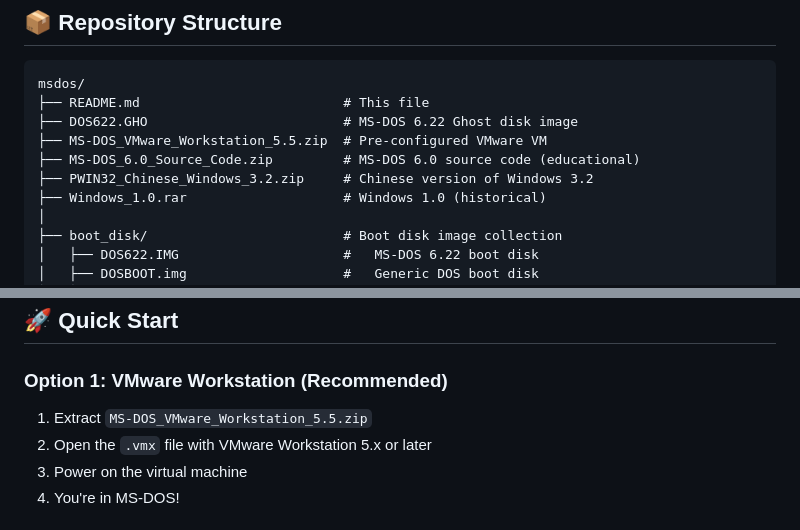
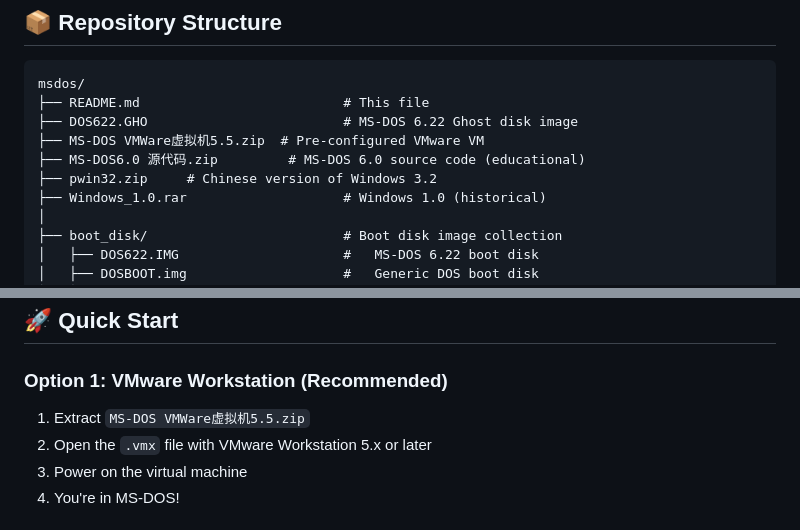
Before and after one commit to weibifan/msdos, a Markdown page: README.md, 2 parts joined by grey strips. Drawn GitHub-style.

Commit message:
fix: update README filenames to match actual repo state

```diff
--- a/README.md
+++ b/README.md
@@ -28,9 +28,9 @@ This repository is a curated collection of **MS-DOS resources**, including:
 msdos/
 ├── README.md                          # This file
 ├── DOS622.GHO                         # MS-DOS 6.22 Ghost disk image
-├── MS-DOS_VMware_Workstation_5.5.zip  # Pre-configured VMware VM
-├── MS-DOS_6.0_Source_Code.zip         # MS-DOS 6.0 source code (educational)
-├── PWIN32_Chinese_Windows_3.2.zip     # Chinese version of Windows 3.2
+├── MS-DOS VMWare虚拟机5.5.zip  # Pre-configured VMware VM
+├── MS-DOS6.0 源代码.zip         # MS-DOS 6.0 source code (educational)
+├── pwin32.zip     # Chinese version of Windows 3.2
 ├── Windows_1.0.rar                    # Windows 1.0 (historical)
 │
 ├── boot_disk/                         # Boot disk image collection
@@ -64,7 +64,7 @@ msdos/
 
 ### Option 1: VMware Workstation (Recommended)
 
-1. Extract `MS-DOS_VMware_Workstation_5.5.zip`
+1. Extract `MS-DOS VMWare虚拟机5.5.zip`
 2. Open the `.vmx` file with VMware Workstation 5.x or later
 3. Power on the virtual machine
 4. You're in MS-DOS!
```
